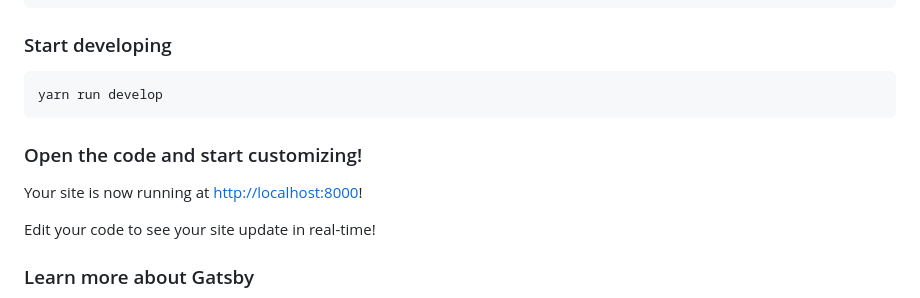
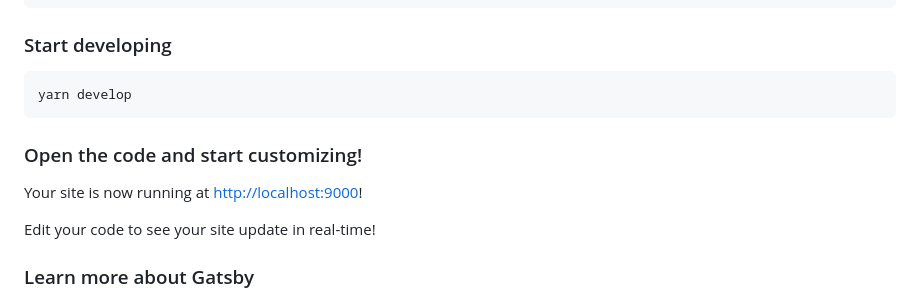
Before and after one commit to G-Research/g-research.github.io, a Markdown page: README.md, the part around the change. GitHub-like rendering.

Commit message:
fix README.md #2
Signed-off-by: Mehdi Nassim KHODJA <18899702+naskio@users.noreply.github.com>

````diff
--- a/README.md
+++ b/README.md
@@ -67,12 +67,12 @@ yarn install
 ### Start developing
 
 ```shell
-yarn run develop
+yarn develop
 ```
 
 ### Open the code and start customizing!
 
-Your site is now running at [http://localhost:8000](http://localhost:8000)!
+Your site is now running at [http://localhost:9000](http://localhost:9000)!
 
 Edit your code to see your site update in real-time!
 
````
